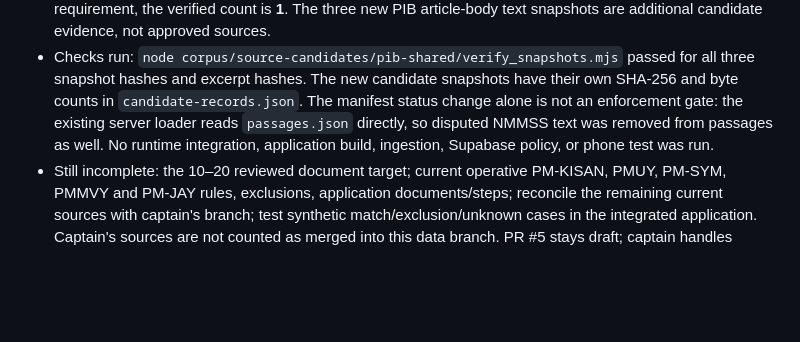
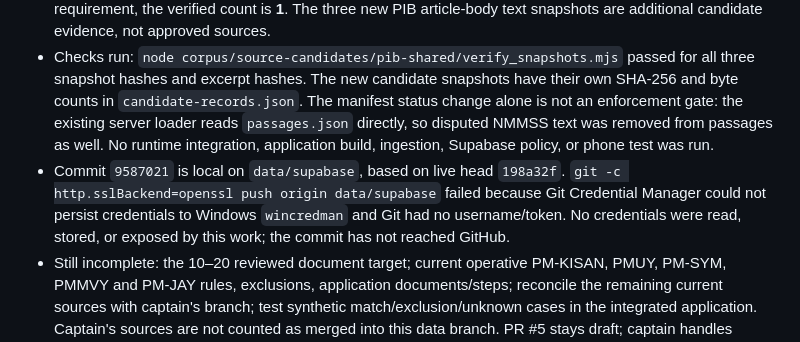
Before and after one commit to CPTECH47/yojana-sahayak, a Markdown page: handoffs/data.md, the part around the change. Drawn GitHub-style; blank space fills up the shorter version.

Commit message:
docs: record data snapshot handoff and push blocker

```diff
--- a/handoffs/data.md
+++ b/handoffs/data.md
@@ -59,4 +59,5 @@ Status: preliminary source audit; review and integration remain pending.
 - Added three complete extracted PIB article-body text snapshots in `corpus/source-candidates/pib-shared/snapshots/` for PM-JAY (2024), PMMVY (2026), and Ayushman Vay Vandana (2026), plus exact source metadata, source-response and text-snapshot hashes, locators, and a reproducible offline verifier. The [PIB copyright policy](https://www.pib.gov.in/content/132_2_Copyright-Policy.aspx?lang=1&reg=1) permits accurate attributed reproduction of PIB material while excluding third-party material; only article text is retained. The original HTML responses remain local-only. These candidates remain quarantined and do not increase the approved runtime count; PMMVY conditions and complete PM-JAY enrollment rules are unresolved.
 - Updated the current NMMSS manifest state conservatively: 2 entries remain marked `approved`, but only the PM-KISAN PDF is an original complete source snapshot committed and independently hash-verified on this branch. The other PM-KISAN PIB record has a historical hash mismatch. Under the strict snapshot requirement, the verified count is **1**. The three new PIB article-body text snapshots are additional candidate evidence, not approved sources.
 - Checks run: `node corpus/source-candidates/pib-shared/verify_snapshots.mjs` passed for all three snapshot hashes and excerpt hashes. The new candidate snapshots have their own SHA-256 and byte counts in `candidate-records.json`. The manifest status change alone is not an enforcement gate: the existing server loader reads `passages.json` directly, so disputed NMMSS text was removed from passages as well. No runtime integration, application build, ingestion, Supabase policy, or phone test was run.
+- Commit `9587021` is local on `data/supabase`, based on live head `198a32f`. `git -c http.sslBackend=openssl push origin data/supabase` failed because Git Credential Manager could not persist credentials to Windows `wincredman` and Git had no username/token. No credentials were read, stored, or exposed by this work; the commit has not reached GitHub.
 - Still incomplete: the 10–20 reviewed document target; current operative PM-KISAN, PMUY, PM-SYM, PMMVY and PM-JAY rules, exclusions, application documents/steps; reconcile the remaining current sources with captain's branch; test synthetic match/exclusion/unknown cases in the integrated application. Captain's sources are not counted as merged into this data branch. PR #5 stays draft; captain handles merging.
```
Also changed, not shown: corpus/SOURCE_REVIEW.md (+1 -1 lines).
